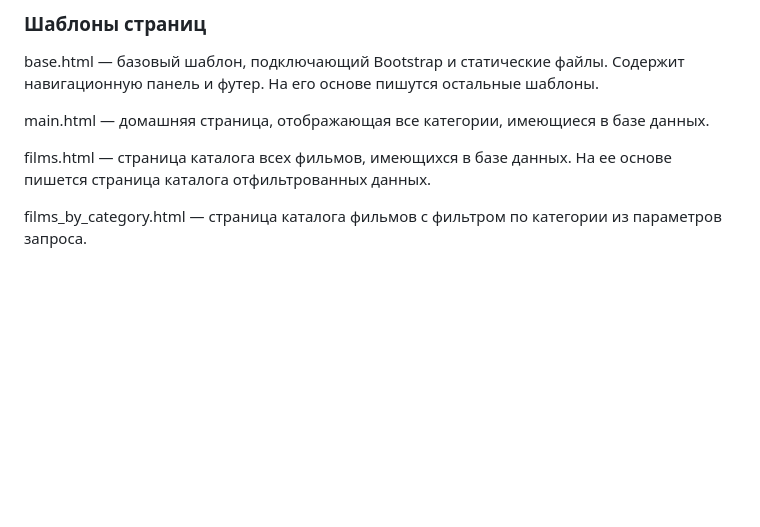
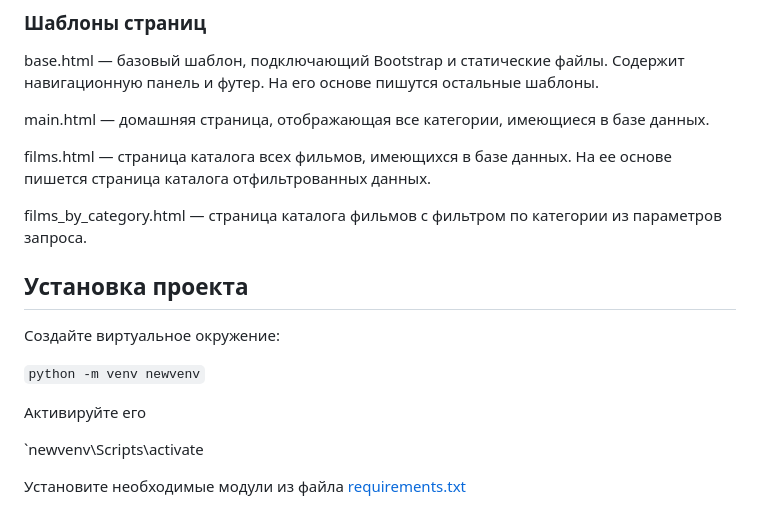
Before and after one commit to nsazhi/My-Favorite-Films-Blog, a Markdown page: README.md, the part around the change. GitHub-like rendering; blank space fills up the shorter version.

```diff
--- a/README.md
+++ b/README.md
@@ -94,3 +94,14 @@ main.html — домашняя страница, отображающая все
 films.html — страница каталога всех фильмов, имеющихся в базе данных. На ее основе пишется страница каталога отфильтрованных данных.
 
 films_by_category.html — страница каталога фильмов с фильтром по категории из параметров запроса.
+
+## Установка проекта
+Создайте виртуальное окружение:
+
+`python -m venv newvenv`
+
+Активируйте его
+
+`newvenv\Scripts\activate
+
+Установите необходимые модули из файла [requirements.txt]('https://github.com/nsazhi/Blog-My-Favorite-Films-Django/blob/master/requirements.txt')
```
